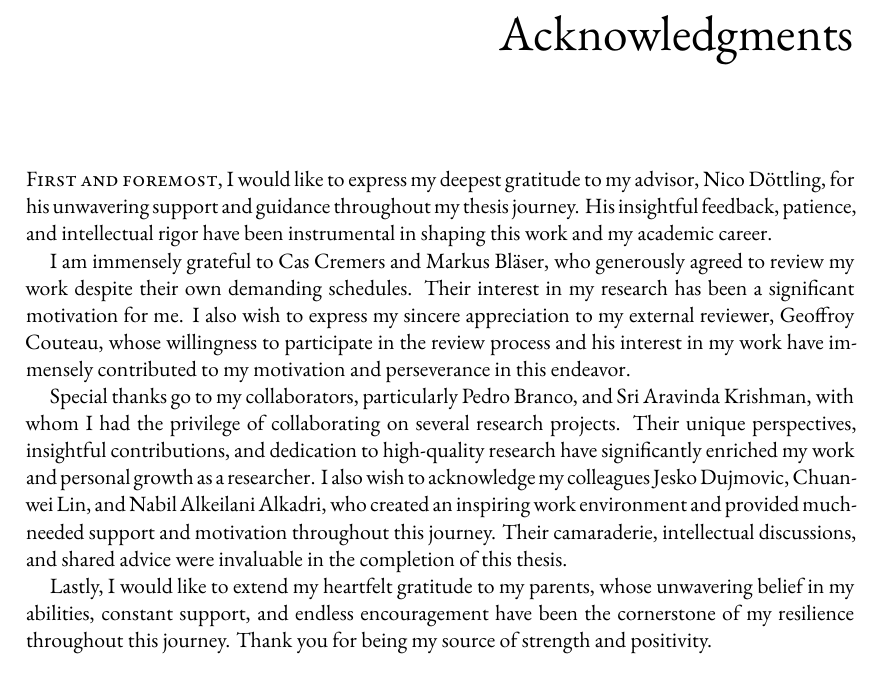
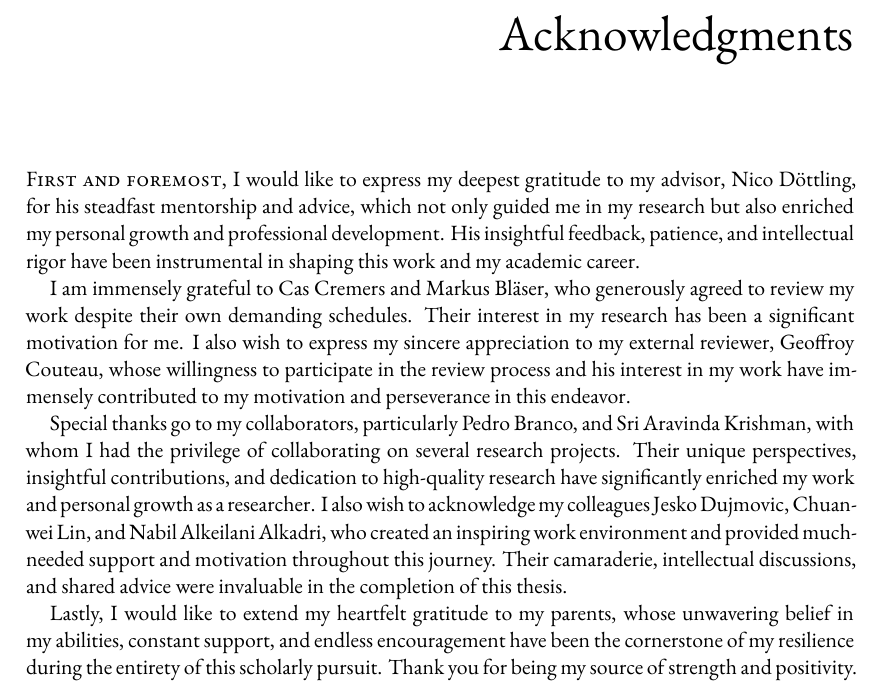
Before and after one commit to sihangpu/thesis-dissertation, a LaTeX thesis (dissertation.tex, which reads frontmatter/thanks.tex): part of page 7 of 212, cut so that both start at the same text. Compiled offline with XeLaTeX.

Commit message:
update acknowledgement

```diff
--- a/frontmatter/thanks.tex
+++ b/frontmatter/thanks.tex
@@ -1,7 +1,7 @@
 %!TEX root = ../dissertation.tex
 % the acknowledgments section
 
-\newthought{First and foremost,} I would like to express my deepest gratitude to my advisor, Nico D\"ottling, for his unwavering support and guidance throughout my thesis journey. His insightful feedback, patience, and intellectual rigor have been instrumental in shaping this work and my academic career.
+\newthought{First and foremost,} I would like to express my deepest gratitude to my advisor, Nico D\"ottling, for his steadfast mentorship and advice, which not only guided me in my research but also enriched my personal growth and professional development. His insightful feedback, patience, and intellectual rigor have been instrumental in shaping this work and my academic career.
 
 I am immensely grateful to Cas Cremers and Markus Bl\"aser, who generously agreed to review my work despite their own demanding schedules. Their interest in my research has been a significant motivation for me.
 I also wish to express my sincere appreciation to my external reviewer, Geoffroy Couteau, whose willingness to participate in the review process and his interest in my work have immensely contributed to my motivation and perseverance in this endeavor.
@@ -9,5 +9,5 @@ I also wish to express my sincere appreciation to my external reviewer, Geoffroy
 Special thanks go to my collaborators, particularly Pedro Branco, and Sri Aravinda Krishman, with whom I had the privilege of collaborating on several research projects. Their unique perspectives, insightful contributions, and dedication to high-quality research have significantly enriched my work and personal growth as a researcher.
 I also wish to acknowledge my colleagues Jesko Dujmovic, Chuanwei Lin, and Nabil Alkeilani Alkadri, who created an inspiring work environment and provided much-needed support and motivation throughout this journey. Their camaraderie, intellectual discussions, and shared advice were invaluable in the completion of this thesis.
 
-Lastly, I would like to extend my heartfelt gratitude to my parents, whose unwavering belief in my abilities, constant support, and endless encouragement have been the cornerstone of my resilience throughout this journey. Thank you for being my source of strength and positivity.
+Lastly, I would like to extend my heartfelt gratitude to my parents, whose unwavering belief in my abilities, constant support, and endless encouragement have been the cornerstone of my resilience during the entirety of this scholarly pursuit. Thank you for being my source of strength and positivity.
 %$\acute{\text{c}}$
```
Also changed, not shown: dissertation.pdf.
